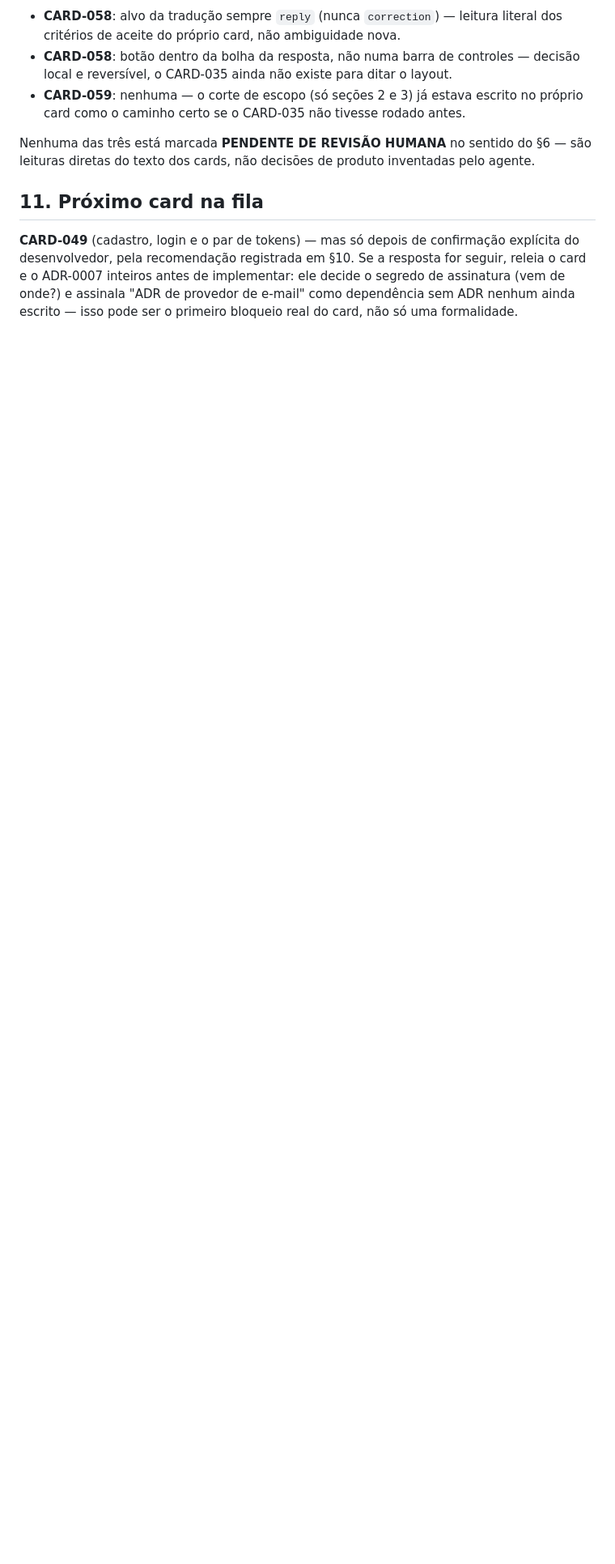
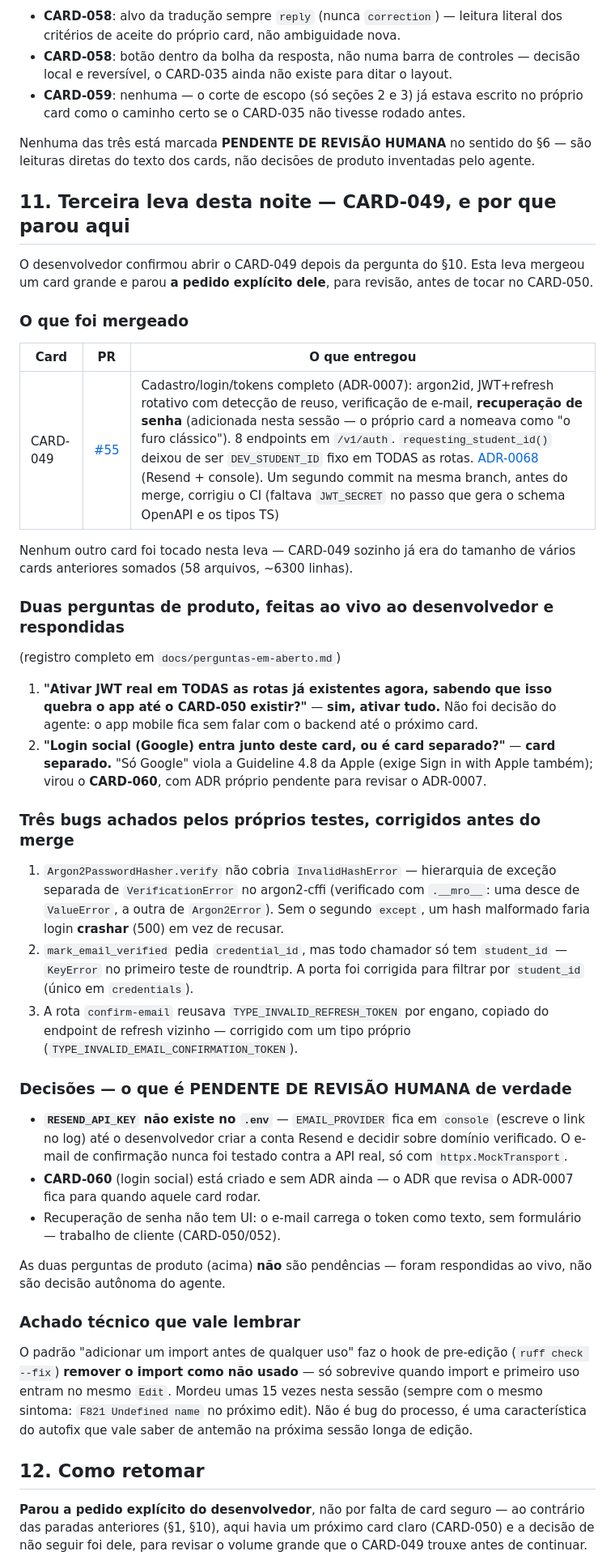
Before and after one commit to luanfiszer/Voicecoach, a Markdown page: docs/loop-autonomo-2026-09-13-resumo.md, the part around one of its changes. Shown at 81% size. Rendered like a GitHub page; blank space fills up the shorter version.

Commit message:
docs: registra a terceira leva do loop autônomo (CARD-049)
Consolida o CARD-049 (auth completa, PR #55), as duas perguntas de
produto respondidas ao vivo pelo desenvolvedor, os três bugs achados
pelos próprios testes antes do merge, e as pendências reais (conta
Resend, ADR do CARD-060). Registra que a sessão parou a pedido
explícito do desenvolvedor, com CARD-050 como próximo candidato claro.

```diff
--- a/docs/loop-autonomo-2026-09-13-resumo.md
+++ b/docs/loop-autonomo-2026-09-13-resumo.md
@@ -241,11 +241,74 @@ Nenhuma das três está marcada **PENDENTE DE REVISÃO HUMANA** no sentido do
 §6 — são leituras diretas do texto dos cards, não decisões de produto
 inventadas pelo agente.
 
-## 11. Próximo card na fila
+## 11. Terceira leva desta noite — CARD-049, e por que parou aqui
 
-**CARD-049** (cadastro, login e o par de tokens) — mas só depois de
-confirmação explícita do desenvolvedor, pela recomendação registrada em §10.
-Se a resposta for seguir, releia o card e o ADR-0007 inteiros antes de
-implementar: ele decide o segredo de assinatura (vem de onde?) e assinala
-"ADR de provedor de e-mail" como dependência sem ADR nenhum ainda escrito —
-isso pode ser o primeiro bloqueio real do card, não só uma formalidade.
+O desenvolvedor confirmou abrir o CARD-049 depois da pergunta do §10. Esta
+leva mergeou um card grande e parou **a pedido explícito dele**, para
+revisão, antes de tocar no CARD-050.
+
+### O que foi mergeado
+
+| Card | PR | O que entregou |
+|---|---|---|
+| CARD-049 | [#55](https://github.com/luanfiszer/Voicecoach/pull/55) | Cadastro/login/tokens completo (ADR-0007): argon2id, JWT+refresh rotativo com detecção de reuso, verificação de e-mail, **recuperação de senha** (adicionada nesta sessão — o próprio card a nomeava como "o furo clássico"). 8 endpoints em `/v1/auth`. `requesting_student_id()` deixou de ser `DEV_STUDENT_ID` fixo em TODAS as rotas. [ADR-0068](adr/0068-provedor-de-email-transacional-resend-com-console-como-default.md) (Resend + console). Um segundo commit na mesma branch, antes do merge, corrigiu o CI (faltava `JWT_SECRET` no passo que gera o schema OpenAPI e os tipos TS) |
+
+Nenhum outro card foi tocado nesta leva — CARD-049 sozinho já era do
+tamanho de vários cards anteriores somados (58 arquivos, ~6300 linhas).
+
+### Duas perguntas de produto, feitas ao vivo ao desenvolvedor e respondidas
+(registro completo em `docs/perguntas-em-aberto.md`)
+
+1. **"Ativar JWT real em TODAS as rotas já existentes agora, sabendo que
+   isso quebra o app até o CARD-050 existir?"** — **sim, ativar tudo.** Não
+   foi decisão do agente: o app mobile fica sem falar com o backend até o
+   próximo card.
+2. **"Login social (Google) entra junto deste card, ou é card separado?"**
+   — **card separado.** "Só Google" viola a Guideline 4.8 da Apple (exige
+   Sign in with Apple também); virou o **CARD-060**, com ADR próprio
+   pendente para revisar o ADR-0007.
+
+### Três bugs achados pelos próprios testes, corrigidos antes do merge
+
+1. `Argon2PasswordHasher.verify` não cobria `InvalidHashError` — hierarquia
+   de exceção separada de `VerificationError` no argon2-cffi (verificado com
+   `.__mro__`: uma desce de `ValueError`, a outra de `Argon2Error`). Sem o
+   segundo `except`, um hash malformado faria login **crashar** (500) em vez
+   de recusar.
+2. `mark_email_verified` pedia `credential_id`, mas todo chamador só tem
+   `student_id` — `KeyError` no primeiro teste de roundtrip. A porta foi
+   corrigida para filtrar por `student_id` (único em `credentials`).
+3. A rota `confirm-email` reusava `TYPE_INVALID_REFRESH_TOKEN` por engano,
+   copiado do endpoint de refresh vizinho — corrigido com um tipo próprio
+   (`TYPE_INVALID_EMAIL_CONFIRMATION_TOKEN`).
+
+### Decisões — o que é PENDENTE DE REVISÃO HUMANA de verdade
+
+- **`RESEND_API_KEY` não existe no `.env`** — `EMAIL_PROVIDER` fica em
+  `console` (escreve o link no log) até o desenvolvedor criar a conta
+  Resend e decidir sobre domínio verificado. O e-mail de confirmação nunca
+  foi testado contra a API real, só com `httpx.MockTransport`.
+- **CARD-060** (login social) está criado e sem ADR ainda — o ADR que
+  revisa o ADR-0007 fica para quando aquele card rodar.
+- Recuperação de senha não tem UI: o e-mail carrega o token como texto,
+  sem formulário — trabalho de cliente (CARD-050/052).
+
+As duas perguntas de produto (acima) **não** são pendências — foram
+respondidas ao vivo, não são decisão autônoma do agente.
+
+### Achado técnico que vale lembrar
+
+O padrão "adicionar um import antes de qualquer uso" faz o hook de
+pre-edição (`ruff check --fix`) **remover o import como não usado** — só
+sobrevive quando import e primeiro uso entram no mesmo `Edit`. Mordeu
+umas 15 vezes nesta sessão (sempre com o mesmo sintoma: `F821 Undefined
+name` no próximo edit). Não é bug do processo, é uma característica do
+autofix que vale saber de antemão na próxima sessão longa de edição.
+
+## 12. Como retomar
+
+**Parou a pedido explícito do desenvolvedor**, não por falta de card seguro
+— ao contrário das paradas anteriores (§1, §10), aqui havia um próximo card
+claro (CARD-050) e a decisão de não seguir foi dele, para revisar o volume
+grande que o CARD-049 trouxe antes de continuar.
+
```
Also changed, not shown: other parts of docs/loop-autonomo-2026-09-13-resumo.md (+11 -0 lines).
